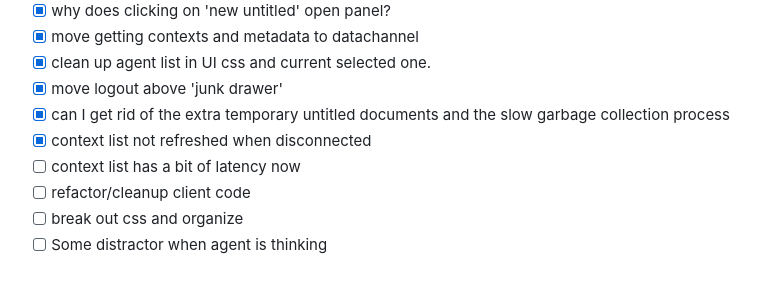
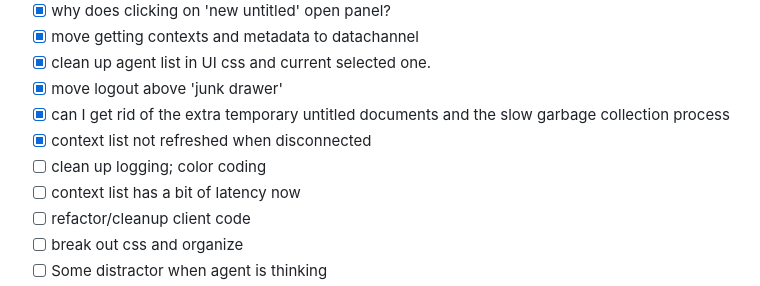
Before and after one commit to johnrobinsn/neortc, a Markdown page: TODO.md, the part around the change. Rendered like a GitHub page.

Commit message:
todo updates

```diff
--- a/TODO.md
+++ b/TODO.md
@@ -11,6 +11,7 @@
 - [X] move logout above 'junk drawer'
 - [X] can I get rid of the extra temporary untitled documents and the slow garbage collection process
 - [X] context list not refreshed when disconnected
+- [ ] clean up logging; color coding
 - [ ] context list has a bit of latency now
 - [ ] refactor/cleanup client code
 - [ ] break out css and organize
```
